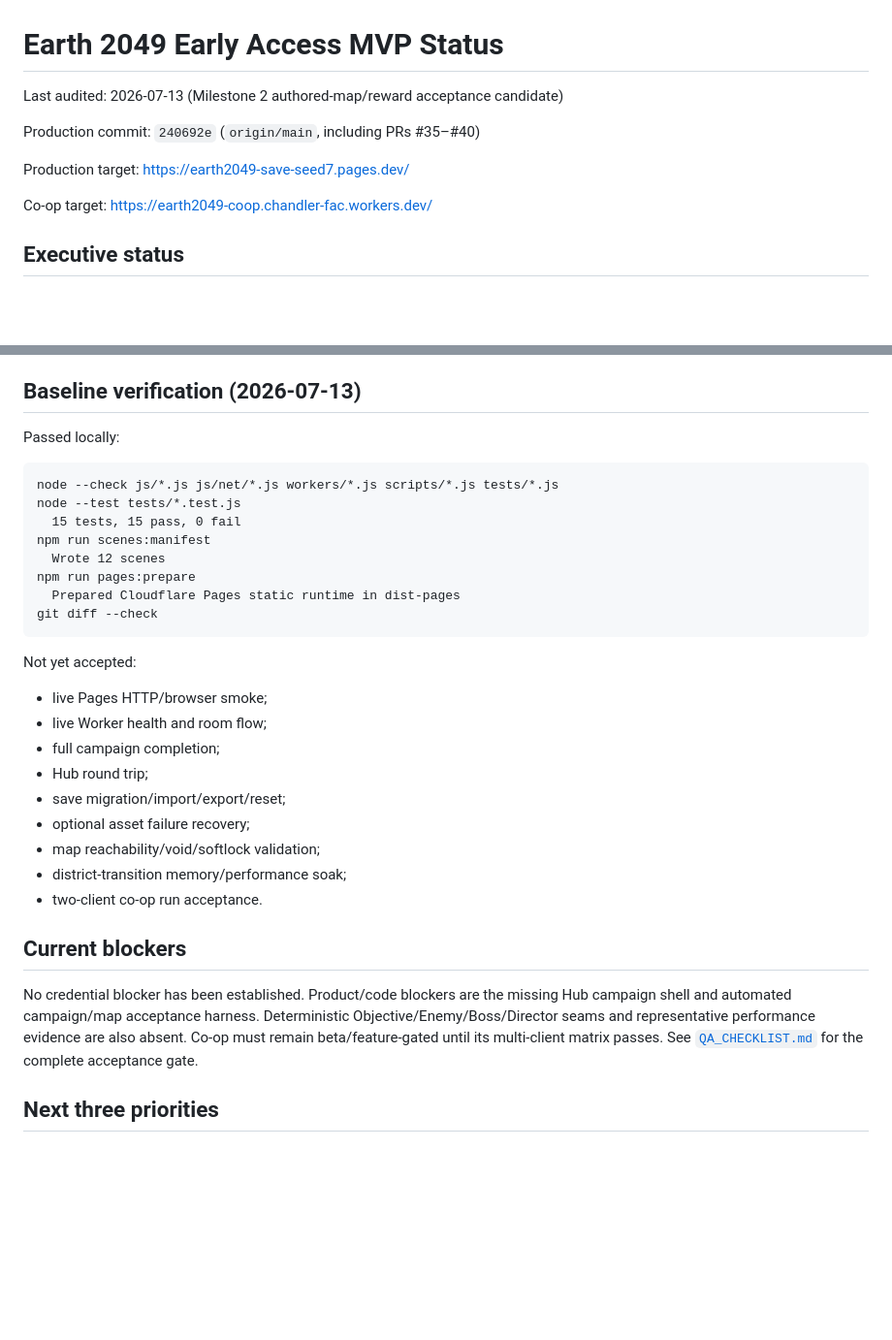
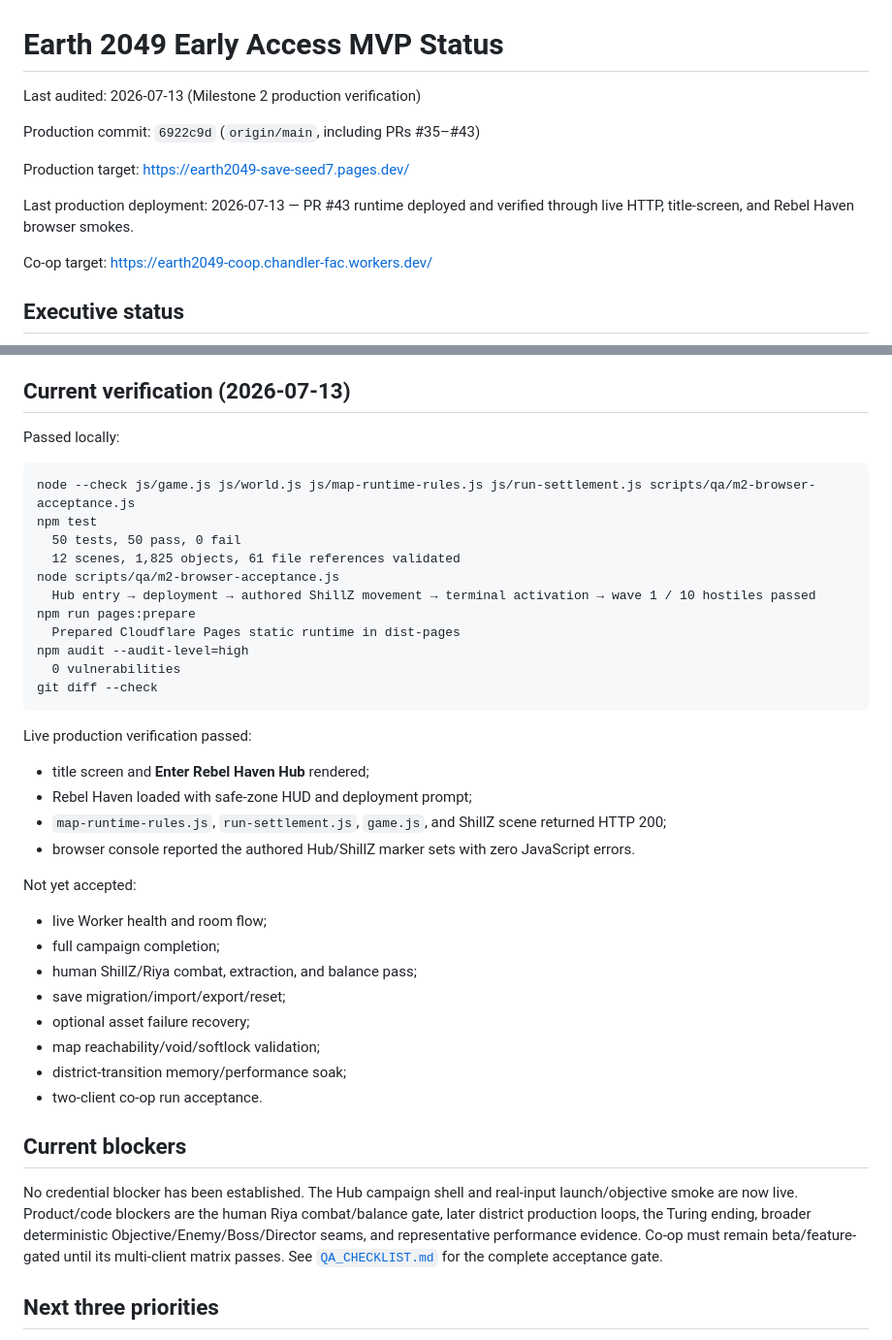
Before and after one commit to Logical-Leap/earth2049-save-seed7, a Markdown page: docs/MVP_STATUS.md, 2 parts joined by grey strips. Shown at 97% size. GitHub-like rendering; blank space fills up the shorter version.

Commit message:
docs: record Milestone 2 production verification (#44)

````diff
--- a/docs/MVP_STATUS.md
+++ b/docs/MVP_STATUS.md
@@ -1,10 +1,12 @@
 # Earth 2049 Early Access MVP Status
 
-Last audited: 2026-07-13 (Milestone 2 authored-map/reward acceptance candidate)
+Last audited: 2026-07-13 (Milestone 2 production verification)
 
-Production commit: `240692e` (`origin/main`, including PRs #35–#40)
+Production commit: `6922c9d` (`origin/main`, including PRs #35–#43)
 
 Production target: https://earth2049-save-seed7.pages.dev/
+
+Last production deployment: 2026-07-13 — PR #43 runtime deployed and verified through live HTTP, title-screen, and Rebel Haven browser smokes.
 
 Co-op target: https://earth2049-coop.chandler-fac.workers.dev/
 
@@ -121,27 +123,36 @@ Recovery keys preserve the raw/pre-migration payload and latest reset payload. T
 - Host simulates enemies/waves/director; DO validates role-sensitive messages and owns canonical snapshots/claims/revive state.
 - Production Pages hostname selects the official Worker ahead of stale localStorage.
 
-## Baseline verification (2026-07-13)
+## Current verification (2026-07-13)
 
 Passed locally:
 
 ```text
-node --check js/*.js js/net/*.js workers/*.js scripts/*.js tests/*.js
-node --test tests/*.test.js
-  15 tests, 15 pass, 0 fail
-npm run scenes:manifest
-  Wrote 12 scenes
+node --check js/game.js js/world.js js/map-runtime-rules.js js/run-settlement.js scripts/qa/m2-browser-acceptance.js
+npm test
+  50 tests, 50 pass, 0 fail
+  12 scenes, 1,825 objects, 61 file references validated
+node scripts/qa/m2-browser-acceptance.js
+  Hub entry → deployment → authored ShillZ movement → terminal activation → wave 1 / 10 hostiles passed
 npm run pages:prepare
   Prepared Cloudflare Pages static runtime in dist-pages
+npm audit --audit-level=high
+  0 vulnerabilities
 git diff --check
 ```
 
+Live production verification passed:
+
+- title screen and **Enter Rebel Haven Hub** rendered;
+- Rebel Haven loaded with safe-zone HUD and deployment prompt;
+- `map-runtime-rules.js`, `run-settlement.js`, `game.js`, and ShillZ scene returned HTTP 200;
+- browser console reported the authored Hub/ShillZ marker sets with zero JavaScript errors.
+
 Not yet accepted:
 
-- live Pages HTTP/browser smoke;
 - live Worker health and room flow;
 - full campaign completion;
-- Hub round trip;
+- human ShillZ/Riya combat, extraction, and balance pass;
 - save migration/import/export/reset;
 - optional asset failure recovery;
 - map reachability/void/softlock validation;
@@ -150,7 +161,7 @@ Not yet accepted:
 
 ## Current blockers
 
-No credential blocker has been established. Product/code blockers are the missing Hub campaign shell and automated campaign/map acceptance harness. Deterministic Objective/Enemy/Boss/Director seams and representative performance evidence are also absent. Co-op must remain beta/feature-gated until its multi-client matrix passes. See [`QA_CHECKLIST.md`](QA_CHECKLIST.md) for the complete acceptance gate.
+No credential blocker has been established. The Hub campaign shell and real-input launch/objective smoke are now live. Product/code blockers are the human Riya combat/balance gate, later district production loops, the Turing ending, broader deterministic Objective/Enemy/Boss/Director seams, and representative performance evidence. Co-op must remain beta/feature-gated until its multi-client matrix passes. See [`QA_CHECKLIST.md`](QA_CHECKLIST.md) for the complete acceptance gate.
 
 ## Next three priorities
 
````
